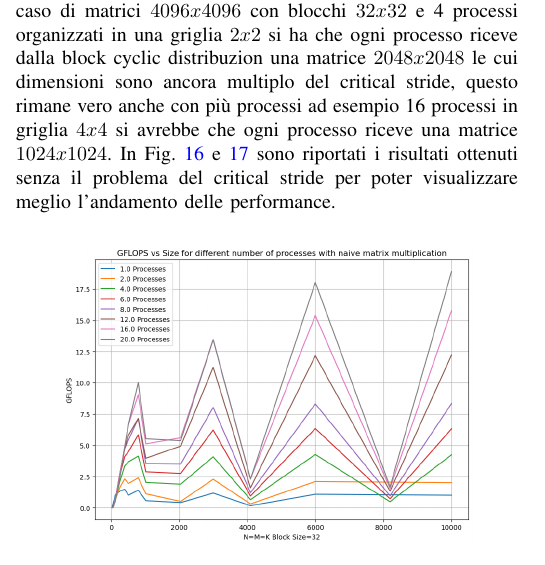
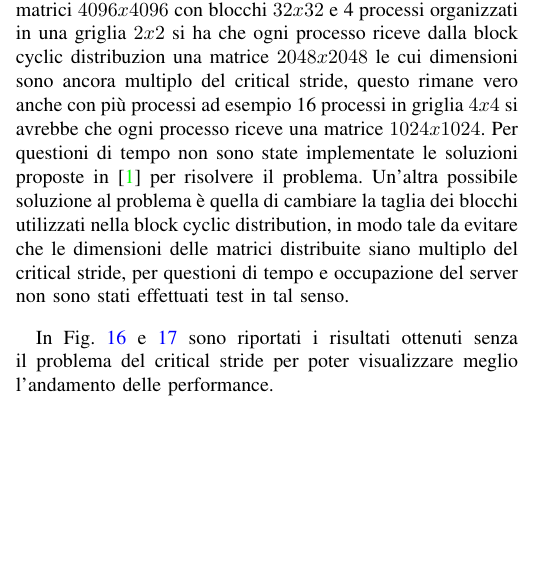
Before and after one commit to LucaFalasca/ReportSCPA, a LaTeX paper (Report.tex): part of one column of page 6 of 12, cut so that both start at the same text, the shorter picture padded with empty space. Compiled offline with pdfLaTeX; a missing font is replaced by an installed copy or a similar font; a LaTeX package or settings file that is missing is left out.

Commit message:
fix report risultati mpi

```diff
--- a/Report.tex
+++ b/Report.tex
@@ -281,6 +281,8 @@ Come è possibile vedere dai grafici in Fig. \ref{fig:square_matrix_naive} e \re
     critical\_stride = cache\_line\_size \cdot associativity
 \end{equation}
 Nel nostro caso le linee di cache hanno taglia 64B mentre l'associatività e 8-way pertanto il critical stride risulta essere 512B, il che è plausibile in quanto il degrado delle performance è osservabile dalle matrici $512x512$ in poi, in particolare per 1024, 2048, 4096, 8192 dove ad esempio nel caso di matrici $4096x4096$ con blocchi $32x32$ e 4 processi organizzati in una griglia $2x2$ si ha che ogni processo riceve dalla block cyclic distribuzion una matrice $2048x2048$ le cui dimensioni sono ancora multiplo del critical stride, questo rimane vero anche con più processi ad esempio 16 processi in griglia $4x4$ si avrebbe che ogni processo riceve una matrice $1024x1024$.
+Per questioni di tempo non sono state implementate le soluzioni proposte in \cite{b1} per risolvere il problema. Un'altra possibile soluzione al problema è quella di cambiare la taglia dei blocchi utilizzati nella block cyclic distribution, in modo tale da evitare che le dimensioni delle matrici distribuite siano multiplo del critical stride, per questioni di tempo e occupazione del server non sono stati effettuati test in tal senso.
+
 In Fig. \ref{fig:square_matrix_naive_nocrit} e \ref{fig:square_matrix_blocked_nocrit} sono riportati i risultati ottenuti senza il problema del critical stride per poter visualizzare meglio l'andamento delle performance.
 \begin{figure}[H]
     \centering
```
